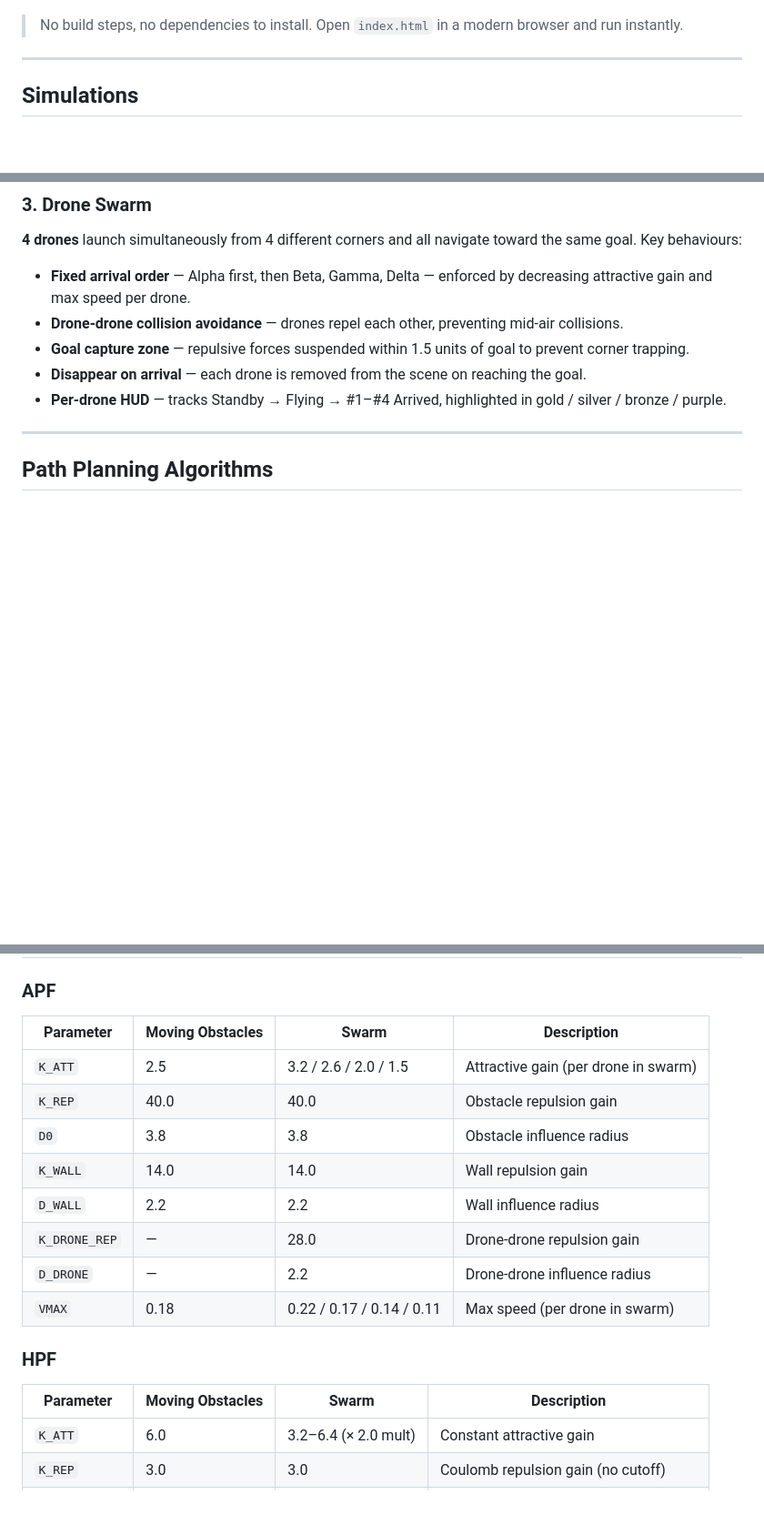
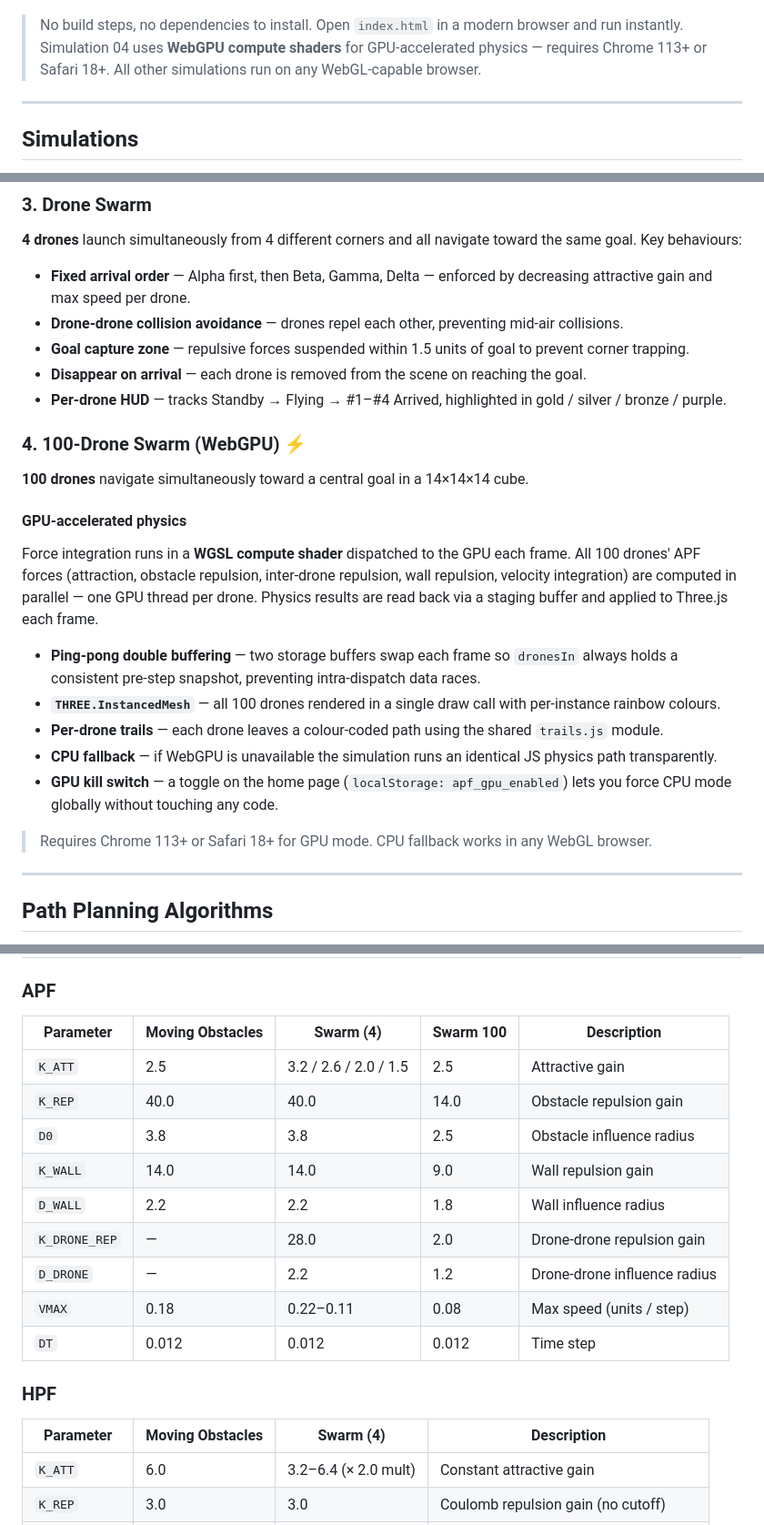
Before and after one commit to Jitendra4Jalwaniya/apf_drone_simulation, a Markdown page: README.md, 3 parts joined by grey strips. Shown at 91% size. Rendered like a GitHub page; blank space fills up the shorter version.

Commit message:
docs: update README for WebGPU swarm and trail module
- Add simulation 04 section describing GPU compute architecture,
  ping-pong double buffering, InstancedMesh rendering, per-drone trails,
  CPU fallback, and the home-page GPU kill switch
- Add WebGPU badge to header
- Note WebGPU browser requirement in intro and Getting Started
- Expand parameters table with Swarm 100 column
- Add WebGPU to tech stack
- Check off the 100-drone swarm TODO item

Co-Authored-By: Claude Sonnet 4.6 <noreply@anthropic.com>

```diff
--- a/README.md
+++ b/README.md
@@ -9,6 +9,7 @@ A collection of real-time, interactive **3D simulations** of drones navigating t
 </p>
 
 > No build steps, no dependencies to install. Open `index.html` in a modern browser and run instantly.
+> Simulation 04 uses **WebGPU compute shaders** for GPU-accelerated physics — requires Chrome 113+ or Safari 18+. All other simulations run on any WebGL-capable browser.
 
 ---
 
@@ -29,6 +30,20 @@ A single drone navigates from one corner of a 10×10×10 cube to the opposite co
 - **Goal capture zone** — repulsive forces suspended within 1.5 units of goal to prevent corner trapping.
 - **Disappear on arrival** — each drone is removed from the scene on reaching the goal.
 - **Per-drone HUD** — tracks Standby → Flying → #1–#4 Arrived, highlighted in gold / silver / bronze / purple.
+
+### 4. 100-Drone Swarm (WebGPU) ⚡
+**100 drones** navigate simultaneously toward a central goal in a 14×14×14 cube.
+
+#### GPU-accelerated physics
+Force integration runs in a **WGSL compute shader** dispatched to the GPU each frame. All 100 drones' APF forces (attraction, obstacle repulsion, inter-drone repulsion, wall repulsion, velocity integration) are computed in parallel — one GPU thread per drone. Physics results are read back via a staging buffer and applied to Three.js each frame.
+
+- **Ping-pong double buffering** — two storage buffers swap each frame so `dronesIn` always holds a consistent pre-step snapshot, preventing intra-dispatch data races.
+- **`THREE.InstancedMesh`** — all 100 drones rendered in a single draw call with per-instance rainbow colours.
+- **Per-drone trails** — each drone leaves a colour-coded path using the shared `trails.js` module.
+- **CPU fallback** — if WebGPU is unavailable the simulation runs an identical JS physics path transparently.
+- **GPU kill switch** — a toggle on the home page (`localStorage: apf_gpu_enabled`) lets you force CPU mode globally without touching any code.
+
+> Requires Chrome 113+ or Safari 18+ for GPU mode. CPU fallback works in any WebGL browser.
 
 ---
 
@@ -99,20 +114,21 @@ Walls and drone-drone repulsion use the same formula.
 
 ### APF
 
-| Parameter | Moving Obstacles | Swarm | Description |
-|---|---|---|---|
-| `K_ATT` | 2.5 | 3.2 / 2.6 / 2.0 / 1.5 | Attractive gain (per drone in swarm) |
-| `K_REP` | 40.0 | 40.0 | Obstacle repulsion gain |
-| `D0` | 3.8 | 3.8 | Obstacle influence radius |
-| `K_WALL` | 14.0 | 14.0 | Wall repulsion gain |
-| `D_WALL` | 2.2 | 2.2 | Wall influence radius |
-| `K_DRONE_REP` | — | 28.0 | Drone-drone repulsion gain |
-| `D_DRONE` | — | 2.2 | Drone-drone influence radius |
-| `VMAX` | 0.18 | 0.22 / 0.17 / 0.14 / 0.11 | Max speed (per drone in swarm) |
+| Parameter | Moving Obstacles | Swarm (4) | Swarm 100 | Description |
+|---|---|---|---|---|
+| `K_ATT` | 2.5 | 3.2 / 2.6 / 2.0 / 1.5 | 2.5 | Attractive gain |
+| `K_REP` | 40.0 | 40.0 | 14.0 | Obstacle repulsion gain |
+| `D0` | 3.8 | 3.8 | 2.5 | Obstacle influence radius |
+| `K_WALL` | 14.0 | 14.0 | 9.0 | Wall repulsion gain |
+| `D_WALL` | 2.2 | 2.2 | 1.8 | Wall influence radius |
+| `K_DRONE_REP` | — | 28.0 | 2.0 | Drone-drone repulsion gain |
+| `D_DRONE` | — | 2.2 | 1.2 | Drone-drone influence radius |
+| `VMAX` | 0.18 | 0.22–0.11 | 0.08 | Max speed (units / step) |
+| `DT` | 0.012 | 0.012 | 0.012 | Time step |
 
 ### HPF
 
-| Parameter | Moving Obstacles | Swarm | Description |
+| Parameter | Moving Obstacles | Swarm (4) | Description |
 |---|---|---|---|
 | `K_ATT` | 6.0 | 3.2–6.4 (× 2.0 mult) | Constant attractive gain |
 | `K_REP` | 3.0 | 3.0 | Coulomb repulsion gain (no cutoff) |
```
Also changed, not shown: other parts of README.md (+7 -5 lines).
